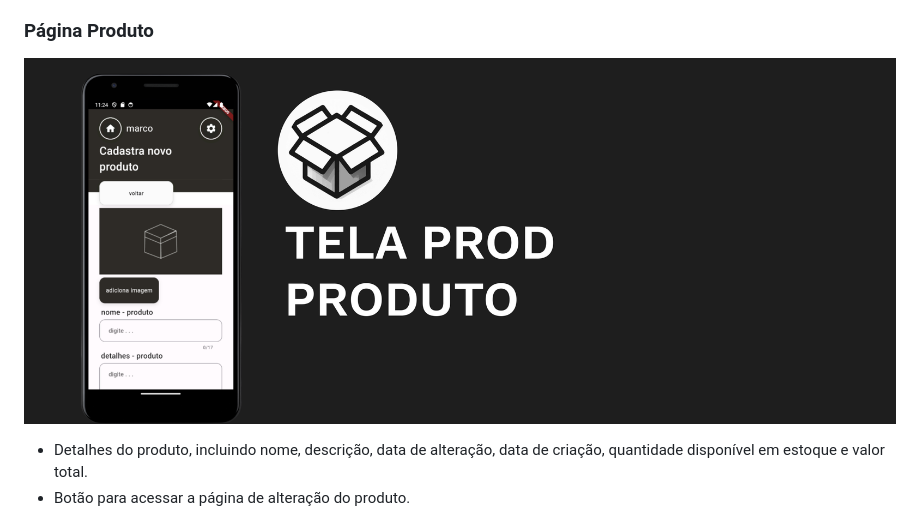
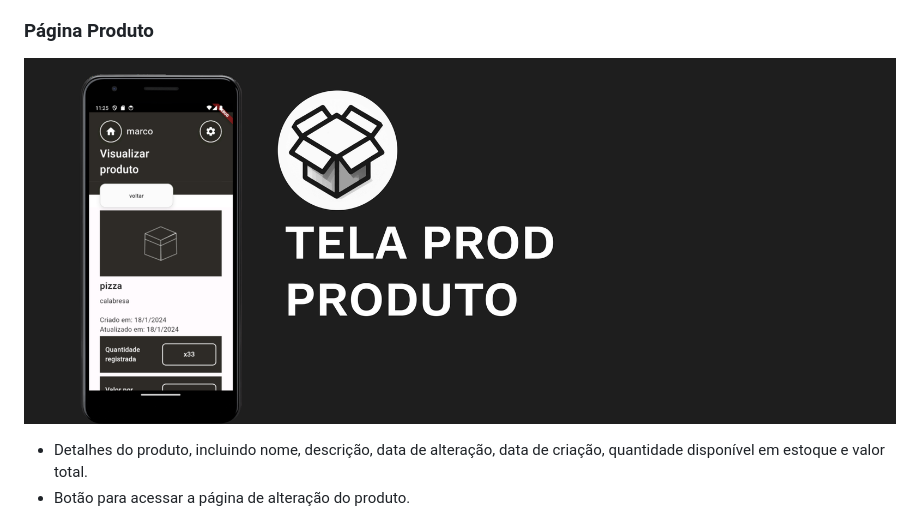
Before and after one commit to marco0antonio0/app-box-gerenciamento, a Markdown page: README.md, the part around the change. Drawn GitHub-style; pictures changed too: imageReadme/walpaper_prod.png (deleted), imageReadme/walpaper_prod1.png (added).

Commit message:
up files - comentando as linhas

```diff
--- a/README.md
+++ b/README.md
@@ -111,7 +111,7 @@ O aplicativo segue a arquitetura em MVC (Model-View-Controller), proporcionando
 
 ### Página Produto
 
-![img](imageReadme/walpaper_prod.png)
+![img](imageReadme/walpaper_prod1.png)
 
 - Detalhes do produto, incluindo nome, descrição, data de alteração, data de criação, quantidade disponível em estoque e valor total.
 - Botão para acessar a página de alteração do produto.
```
